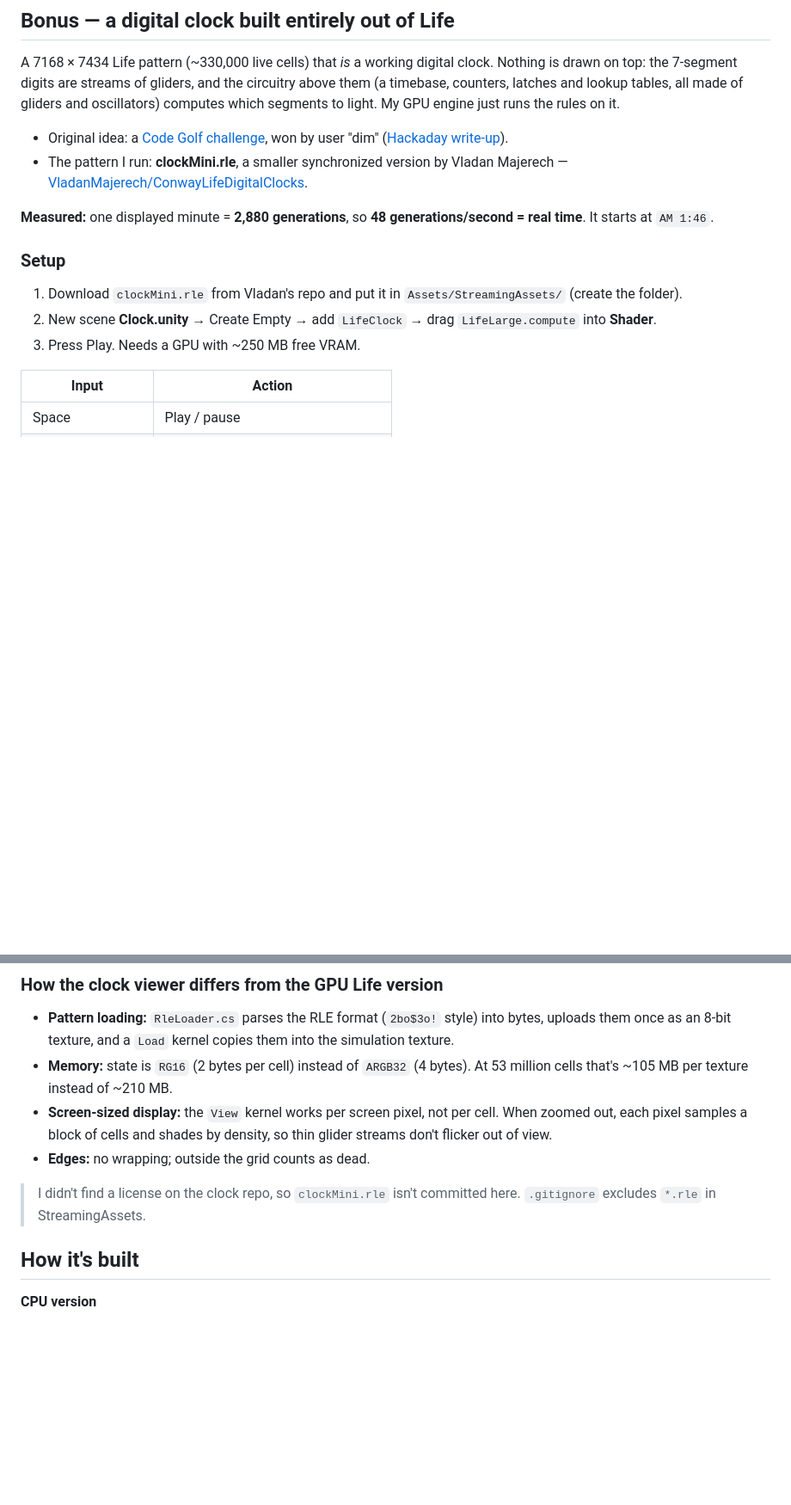
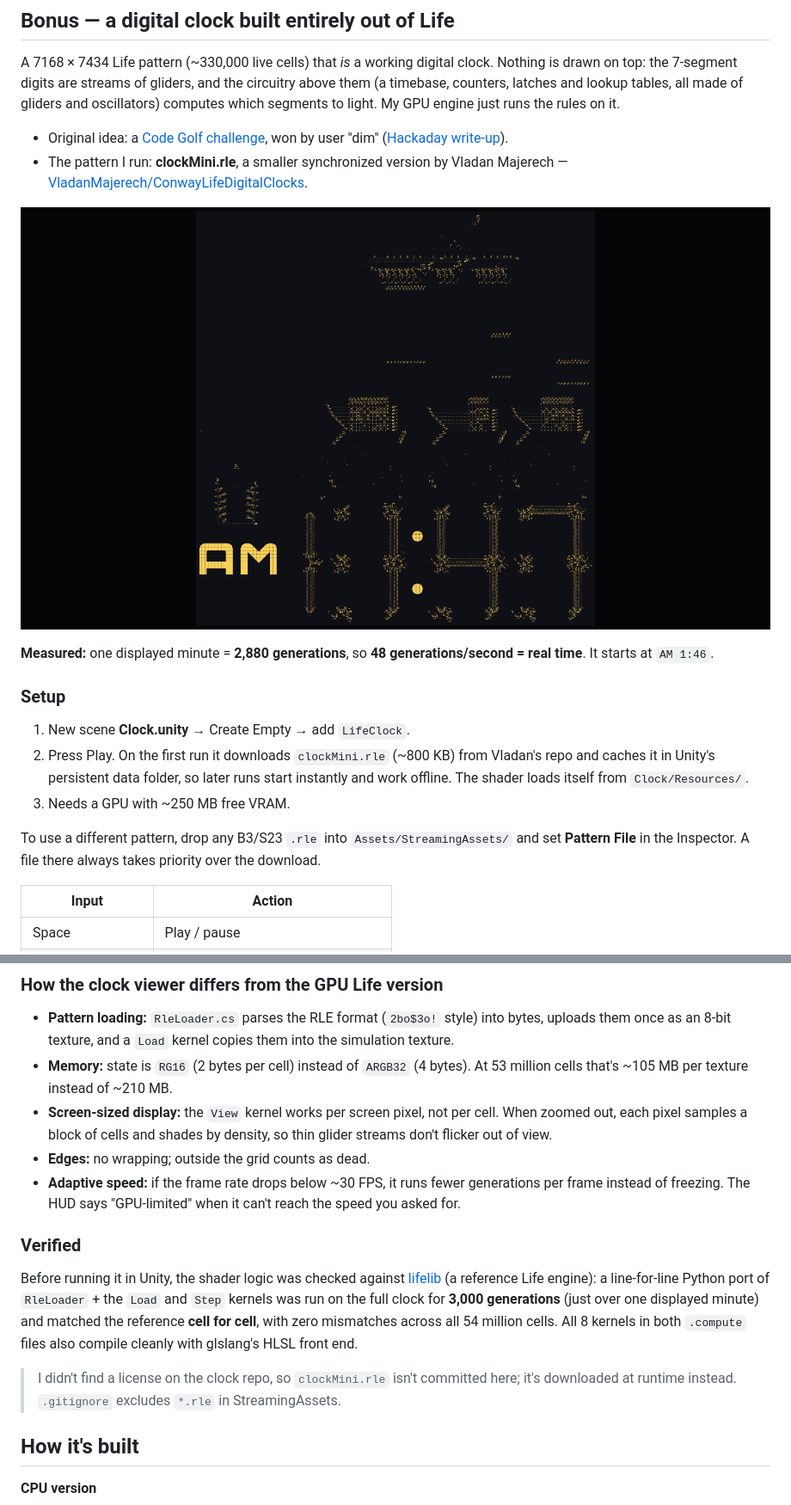
Before and after one commit to SeniorAspro/algorithm-lab, a Markdown page: 01-game-of-life/README.md, 2 parts joined by grey strips. Shown at 86% size. Drawn GitHub-style; pictures changed too: 01-game-of-life/media/clock-preview.png (added); blank space fills up the shorter version.

```diff
--- a/01-game-of-life/README.md
+++ b/01-game-of-life/README.md
@@ -68,13 +68,17 @@ A 7168 × 7434 Life pattern (~330,000 live cells) that *is* a working digital cl
 - Original idea: a [Code Golf challenge](https://codegolf.stackexchange.com/questions/88783/build-a-digital-clock-in-conways-game-of-life), won by user "dim" ([Hackaday write-up](https://hackaday.com/2017/03/11/a-clock-created-with-conways-life/)).
 - The pattern I run: **clockMini.rle**, a smaller synchronized version by Vladan Majerech — [VladanMajerech/ConwayLifeDigitalClocks](https://github.com/VladanMajerech/ConwayLifeDigitalClocks).
 
+![The clock one displayed minute in, rendered by a port of the View kernel](media/clock-preview.png)
+
 **Measured:** one displayed minute = **2,880 generations**, so **48 generations/second = real time**. It starts at `AM 1:46`.
 
 ### Setup
 
-1. Download `clockMini.rle` from Vladan's repo and put it in `Assets/StreamingAssets/` (create the folder).
-2. New scene **Clock.unity** → Create Empty → add `LifeClock` → drag `LifeLarge.compute` into **Shader**.
-3. Press Play. Needs a GPU with ~250 MB free VRAM.
+1. New scene **Clock.unity** → Create Empty → add `LifeClock`.
+2. Press Play. On the first run it downloads `clockMini.rle` (~800 KB) from Vladan's repo and caches it in Unity's persistent data folder, so later runs start instantly and work offline. The shader loads itself from `Clock/Resources/`.
+3. Needs a GPU with ~250 MB free VRAM.
+
+To use a different pattern, drop any B3/S23 `.rle` into `Assets/StreamingAssets/` and set **Pattern File** in the Inspector. A file there always takes priority over the download.
 
 | Input | Action |
 |-------|--------|
@@ -92,8 +96,13 @@ A 7168 × 7434 Life pattern (~330,000 live cells) that *is* a working digital cl
 - **Memory:** state is `RG16` (2 bytes per cell) instead of `ARGB32` (4 bytes). At 53 million cells that's ~105 MB per texture instead of ~210 MB.
 - **Screen-sized display:** the `View` kernel works per screen pixel, not per cell. When zoomed out, each pixel samples a block of cells and shades by density, so thin glider streams don't flicker out of view.
 - **Edges:** no wrapping; outside the grid counts as dead.
+- **Adaptive speed:** if the frame rate drops below ~30 FPS, it runs fewer generations per frame instead of freezing. The HUD says "GPU-limited" when it can't reach the speed you asked for.
 
-> I didn't find a license on the clock repo, so `clockMini.rle` isn't committed here. `.gitignore` excludes `*.rle` in StreamingAssets.
+### Verified
+
+Before running it in Unity, the shader logic was checked against [lifelib](https://gitlab.com/apgoucher/lifelib) (a reference Life engine): a line-for-line Python port of `RleLoader` + the `Load` and `Step` kernels was run on the full clock for **3,000 generations** (just over one displayed minute) and matched the reference **cell for cell**, with zero mismatches across all 54 million cells. All 8 kernels in both `.compute` files also compile cleanly with glslang's HLSL front end.
+
+> I didn't find a license on the clock repo, so `clockMini.rle` isn't committed here; it's downloaded at runtime instead. `.gitignore` excludes `*.rle` in StreamingAssets.
 
 ## How it's built
 
```
Also changed, not shown: other parts of 01-game-of-life/README.md (+3 -1 lines), 4 other files.
